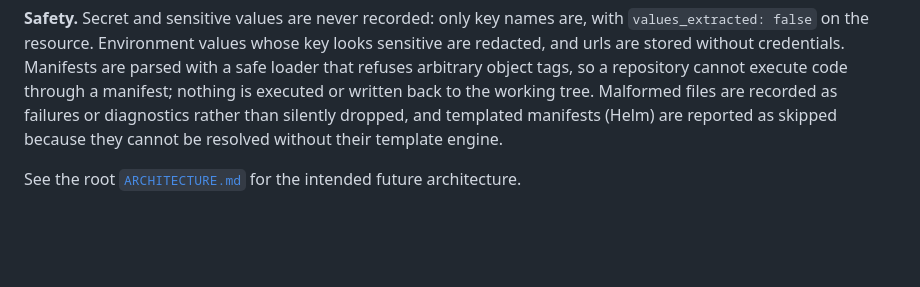
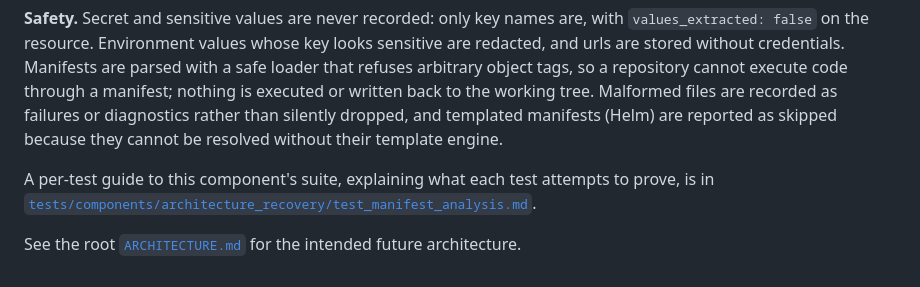
Before and after one commit to Imadh-Ifham/architecture-degradation-detector, a Markdown page: backend/README.md, the part around the change. GitHub-like rendering; blank space fills up the shorter version.

Commit message:
docs(recovery): add a per-test guide to the manifest analysis suite

```diff
--- a/backend/README.md
+++ b/backend/README.md
@@ -139,4 +139,8 @@ the working tree. Malformed files are recorded as failures or diagnostics rather
 than silently dropped, and templated manifests (Helm) are reported as skipped
 because they cannot be resolved without their template engine.
 
+A per-test guide to this component's suite, explaining what each test attempts to
+prove, is in
+[`tests/components/architecture_recovery/test_manifest_analysis.md`](./tests/components/architecture_recovery/test_manifest_analysis.md).
+
 See the root [`ARCHITECTURE.md`](../ARCHITECTURE.md) for the intended future architecture.
```
Also changed, not shown: 1 other file.
